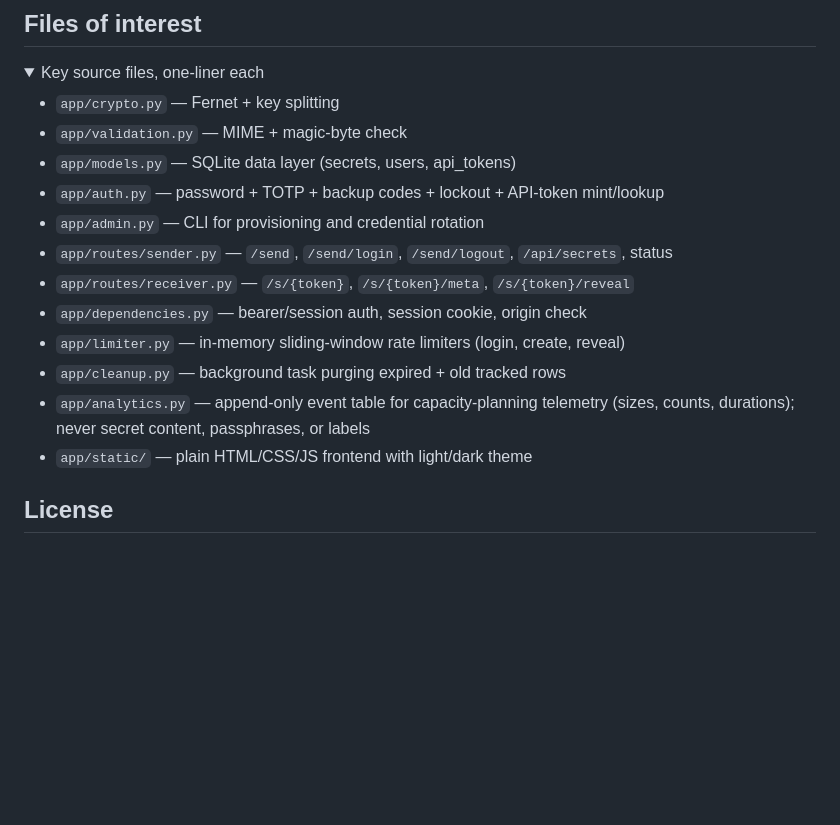
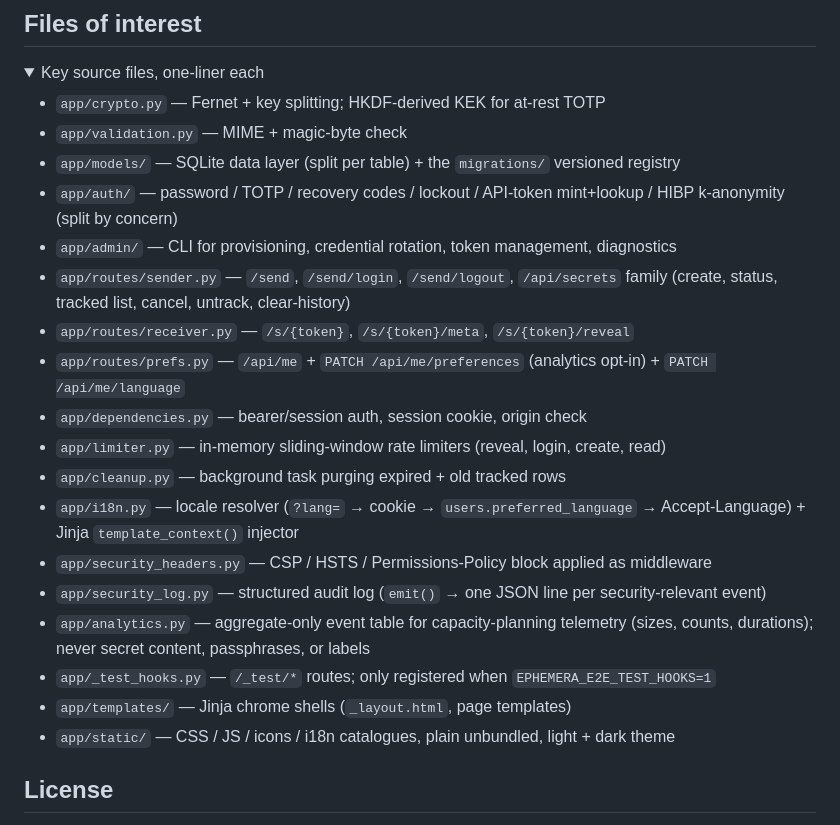
Before and after one commit to JoaoPucci/ephemera, a Markdown page: README.md, the part around one of its changes. Drawn GitHub-style; folded sections open; blank space fills up the shorter version.

```diff
--- a/README.md
+++ b/README.md
@@ -335,19 +346,25 @@ reveal → assert content → assert a second visit shows "gone".
 <details>
 <summary>Key source files, one-liner each</summary>
 
-- `app/crypto.py` — Fernet + key splitting
+- `app/crypto.py` — Fernet + key splitting; HKDF-derived KEK for at-rest TOTP
 - `app/validation.py` — MIME + magic-byte check
-- `app/models.py` — SQLite data layer (secrets, users, api_tokens)
-- `app/auth.py` — password + TOTP + backup codes + lockout + API-token mint/lookup
-- `app/admin.py` — CLI for provisioning and credential rotation
-- `app/routes/sender.py` — `/send`, `/send/login`, `/send/logout`, `/api/secrets`, status
+- `app/models/` — SQLite data layer (split per table) + the `migrations/` versioned registry
+- `app/auth/` — password / TOTP / recovery codes / lockout / API-token mint+lookup / HIBP k-anonymity (split by concern)
+- `app/admin/` — CLI for provisioning, credential rotation, token management, diagnostics
+- `app/routes/sender.py` — `/send`, `/send/login`, `/send/logout`, `/api/secrets` family (create, status, tracked list, cancel, untrack, clear-history)
 - `app/routes/receiver.py` — `/s/{token}`, `/s/{token}/meta`, `/s/{token}/reveal`
+- `app/routes/prefs.py` — `/api/me` + `PATCH /api/me/preferences` (analytics opt-in) + `PATCH /api/me/language`
 - `app/dependencies.py` — bearer/session auth, session cookie, origin check
-- `app/limiter.py` — in-memory sliding-window rate limiters (login, create, reveal)
+- `app/limiter.py` — in-memory sliding-window rate limiters (reveal, login, create, read)
 - `app/cleanup.py` — background task purging expired + old tracked rows
-- `app/analytics.py` — append-only event table for capacity-planning telemetry
+- `app/i18n.py` — locale resolver (`?lang=` → cookie → `users.preferred_language` → Accept-Language) + Jinja `template_context()` injector
+- `app/security_headers.py` — CSP / HSTS / Permissions-Policy block applied as middleware
+- `app/security_log.py` — structured audit log (`emit()` → one JSON line per security-relevant event)
+- `app/analytics.py` — aggregate-only event table for capacity-planning telemetry
   (sizes, counts, durations); never secret content, passphrases, or labels
-- `app/static/` — plain HTML/CSS/JS frontend with light/dark theme
+- `app/_test_hooks.py` — `/_test/*` routes; only registered when `EPHEMERA_E2E_TEST_HOOKS=1`
+- `app/templates/` — Jinja chrome shells (`_layout.html`, page templates)
+- `app/static/` — CSS / JS / icons / i18n catalogues, plain unbundled, light + dark theme
 
 </details>
 
```
Also changed, not shown: other parts of README.md (+23 -12 lines).
